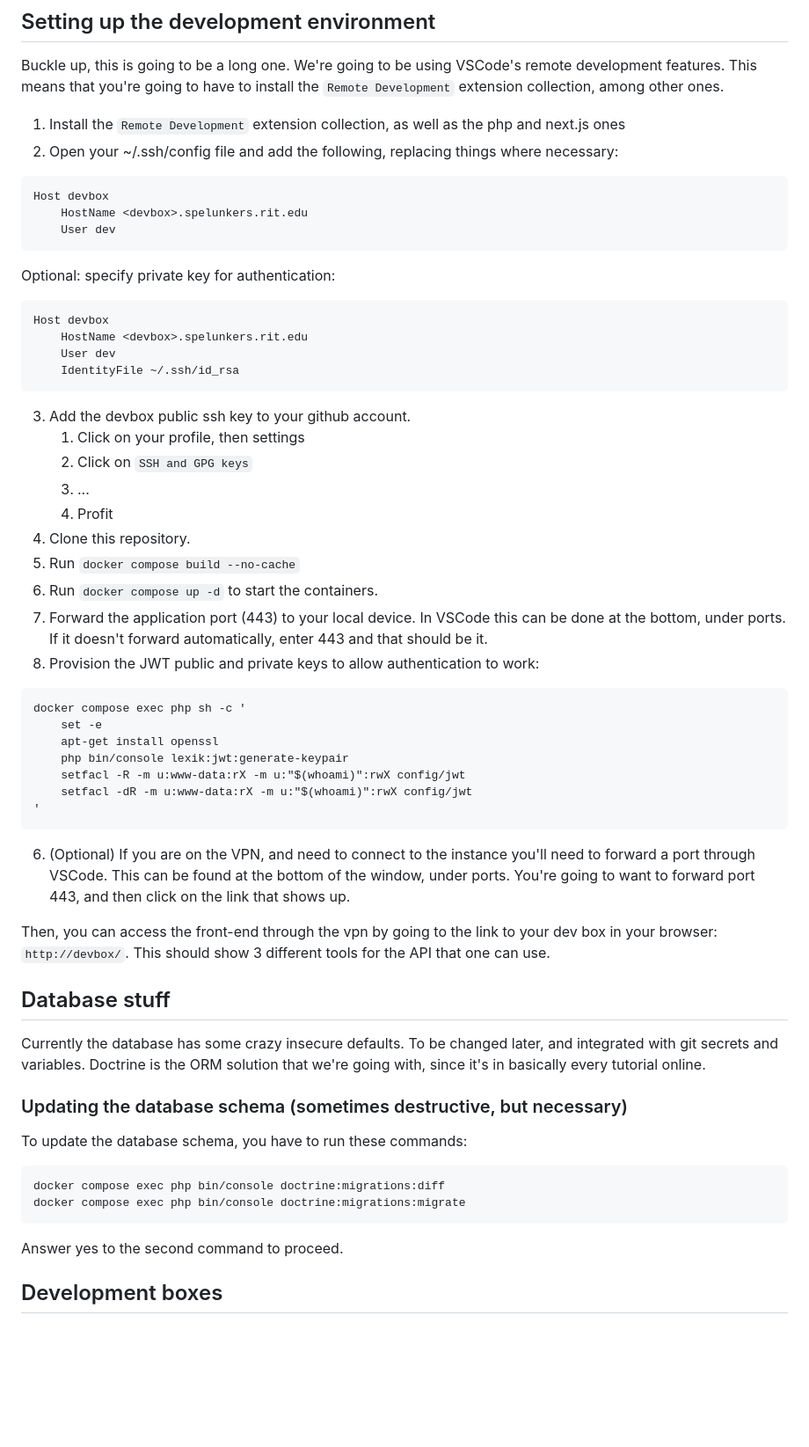
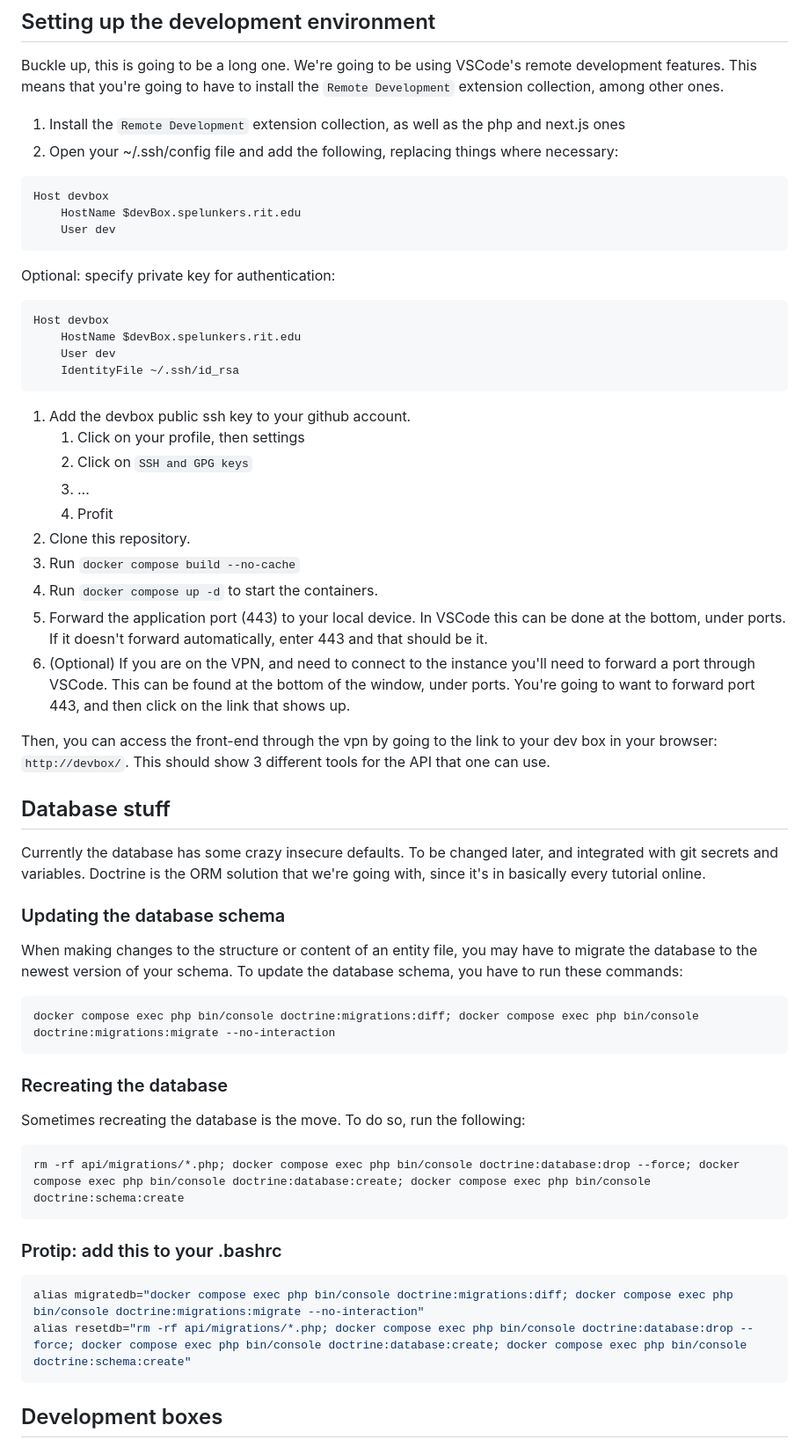
Before and after one commit to spelunkers-iste500/eventPlanner, a Markdown page: README.md, the part around one of its changes. Shown at 88% size. Rendered like a GitHub page; blank space fills up the shorter version.

Commit message:
fix doc problems

````diff
--- a/README.md
+++ b/README.md
@@ -5,39 +7,34 @@ So right now this is only just a boilerplate project from [here](https://api-pla
 ## Setting up the development environment
 
 Buckle up, this is going to be a long one. We're going to be using VSCode's remote development features. This means that you're going to have to install the `Remote Development` extension collection, among other ones.
+
 1. Install the `Remote Development` extension collection, as well as the php and next.js ones
 2. Open your ~/.ssh/config file and add the following, replacing things where necessary:
+
+```bash
+Host devbox
+    HostName $devBox.spelunkers.rit.edu
+    User dev
 ```
+
+Optional: specify private key for authentication:
+
+```bash
 Host devbox
-	HostName <devbox>.spelunkers.rit.edu
-	User dev
+    HostName $devBox.spelunkers.rit.edu
+    User dev
+    IdentityFile ~/.ssh/id_rsa
 ```
-Optional: specify private key for authentication:
-```
-Host devbox
-	HostName <devbox>.spelunkers.rit.edu
-	User dev
-	IdentityFile ~/.ssh/id_rsa
-```
-3. Add the devbox public ssh key to your github account.
+
+1. Add the devbox public ssh key to your github account.
     1. Click on your profile, then settings
     2. Click on `SSH and GPG keys`
     3. ...
     4. Profit
-4. Clone this repository.
-5. Run `docker compose build --no-cache`
-6. Run `docker compose up -d` to start the containers.
-7. Forward the application port (443) to your local device. In VSCode this can be done at the bottom, under ports. If it doesn't forward automatically, enter 443 and that should be it.
-8. Provision the JWT public and private keys to allow authentication to work:
-```
-docker compose exec php sh -c '
-    set -e
-    apt-get install openssl
-    php bin/console lexik:jwt:generate-keypair
-    setfacl -R -m u:www-data:rX -m u:"$(whoami)":rwX config/jwt
-    setfacl -dR -m u:www-data:rX -m u:"$(whoami)":rwX config/jwt
-'
-```
+2. Clone this repository.
+3. Run `docker compose build --no-cache`
+4. Run `docker compose up -d` to start the containers.
+5. Forward the application port (443) to your local device. In VSCode this can be done at the bottom, under ports. If it doesn't forward automatically, enter 443 and that should be it.
 6. (Optional) If you are on the VPN, and need to connect to the instance you'll need to forward a port through VSCode. This can be found at the bottom of the window, under ports. You're going to want to forward port 443, and then click on the link that shows up.
 
 Then, you can access the front-end through the vpn by going to the link to your dev box in your browser: `http://devbox/`. This should show 3 different tools for the API that one can use.
@@ -46,14 +43,28 @@ Then, you can access the front-end through the vpn by going to the link to your
 
 Currently the database has some crazy insecure defaults. To be changed later, and integrated with git secrets and variables. Doctrine is the ORM solution that we're going with, since it's in basically every tutorial online.
 
-### Updating the database schema (sometimes destructive, but necessary)
+### Updating the database schema
 
-To update the database schema, you have to run these commands:
+When making changes to the structure or content of an entity file, you may have to migrate the database to the newest version of your schema. To update the database schema, you have to run these commands:
+
+```bash
+docker compose exec php bin/console doctrine:migrations:diff; docker compose exec php bin/console doctrine:migrations:migrate --no-interaction
 ```
-docker compose exec php bin/console doctrine:migrations:diff
-docker compose exec php bin/console doctrine:migrations:migrate
+
+### Recreating the database
+
+Sometimes recreating the database is the move. To do so, run the following:
+
+```bash
+rm -rf api/migrations/*.php; docker compose exec php bin/console doctrine:database:drop --force; docker compose exec php bin/console doctrine:database:create; docker compose exec php bin/console doctrine:schema:create
 ```
-Answer yes to the second command to proceed.
+
+### Protip: add this to your .bashrc
+
+```bash
+alias migratedb="docker compose exec php bin/console doctrine:migrations:diff; docker compose exec php bin/console doctrine:migrations:migrate --no-interaction"
+alias resetdb="rm -rf api/migrations/*.php; docker compose exec php bin/console doctrine:database:drop --force; docker compose exec php bin/console doctrine:database:create; docker compose exec php bin/console doctrine:schema:create"
+```
 
 ## Development boxes
 
````
Also changed, not shown: other parts of README.md (+2 -8 lines).
